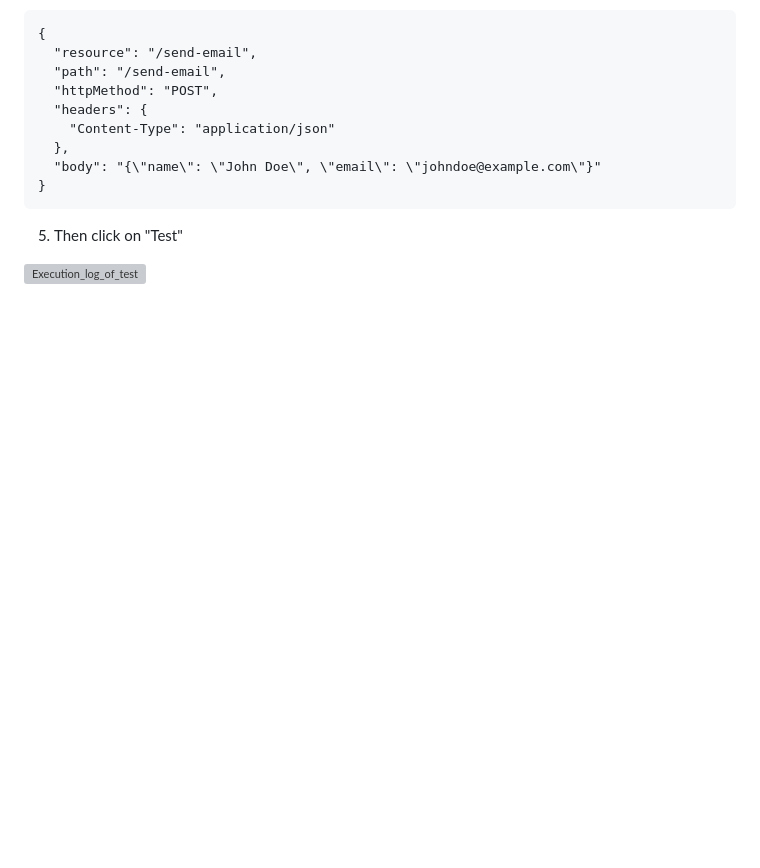
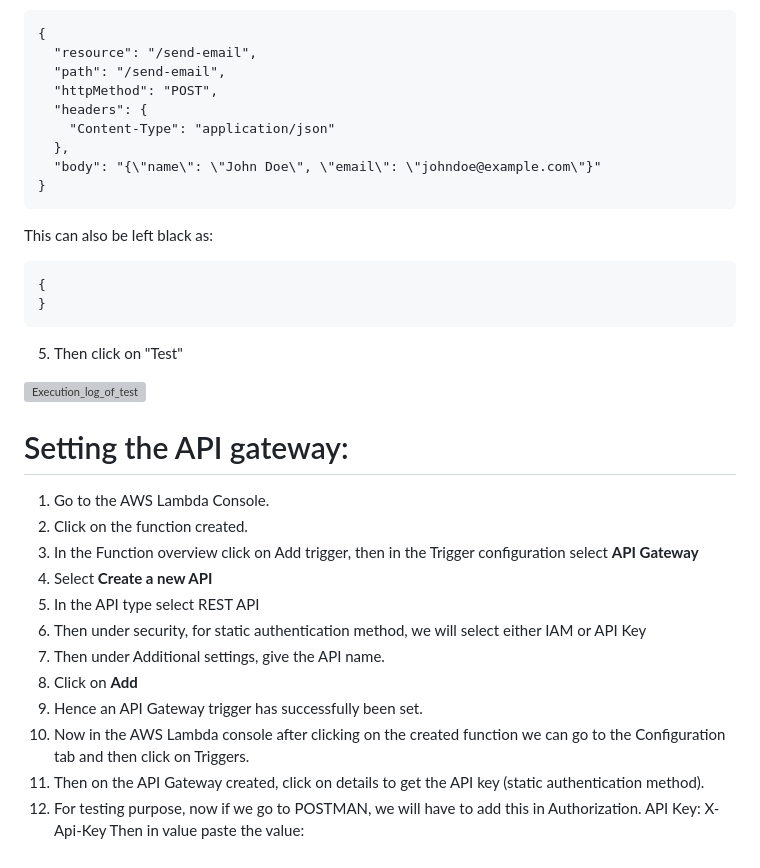
Before and after one commit to Amarjit0511/go-task-sheet, a Markdown page: aws-lambda-api-gateway/README.md, the part around the change. GitHub-like rendering; blank space fills up the shorter version; grey boxes are pictures that could not be loaded.

````diff
--- a/aws-lambda-api-gateway/README.md
+++ b/aws-lambda-api-gateway/README.md
@@ -101,6 +101,27 @@ Now after we zip the file, it is this file that we will upload as Lambda Functio
   "body": "{\"name\": \"John Doe\", \"email\": \"johndoe@example.com\"}"
 }
 ```
+This can also be left black as:
+```
+{
+}
+```
 5. Then click on "Test"
 
 ![Execution_log_of_test](https://github.com/Amarjit0511/go-task-sheet/assets/54772122/6e399b2d-7417-441c-af2b-0b5cd2b5bc81)
+
+# Setting the API gateway:
+1. Go to the AWS Lambda Console.
+2. Click on the function created.
+3. In the Function overview click on Add trigger, then in the Trigger configuration select <b>API Gateway</b>
+4. Select <b>Create a new API</b>
+5. In the API type select REST API
+6. Then under security, for static authentication method, we will select either IAM or API Key
+7. Then under Additional settings, give the API name.
+8. Click on <b>Add</b>
+9. Hence an API Gateway trigger has successfully been set.
+10. Now in the AWS Lambda console after clicking on the created function we can go to the Configuration tab and then click on Triggers.
+11. Then on the API Gateway created, click on details to get the API key (static authentication method).
+12. For testing purpose, now if we go to POSTMAN, we will have to add this in Authorization.
+API Key: X-Api-Key
+Then in value paste the value:
````
